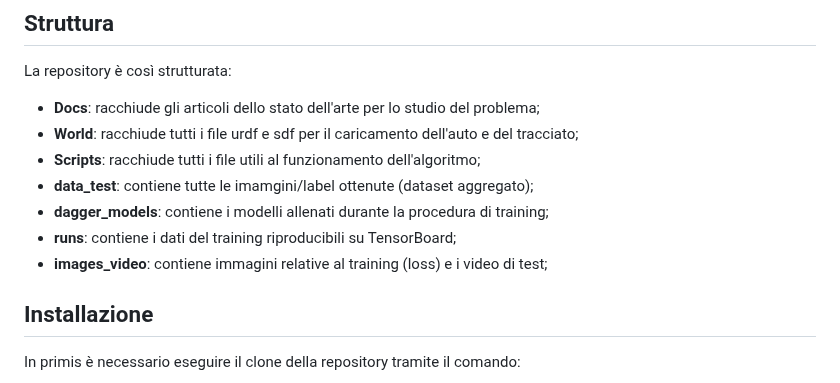
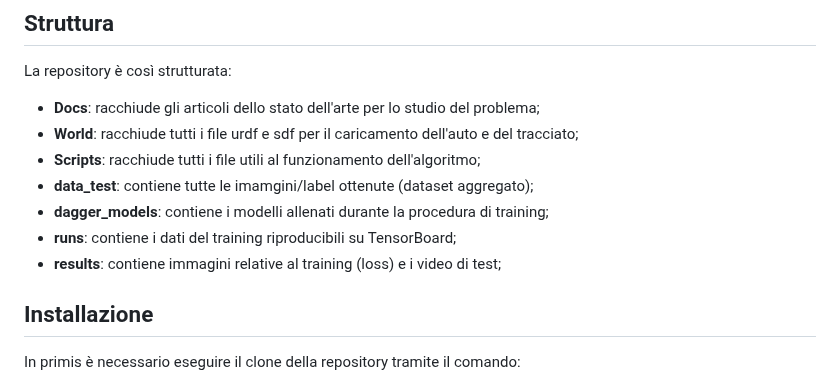
Before and after one commit to MatteoMariani99/psd_DaGGER, a Markdown page: README.md, the part around the change. Rendered like a GitHub page.

```diff
--- a/README.md
+++ b/README.md
@@ -14,7 +14,7 @@ La repository è così strutturata:
 - **data_test**: contiene tutte le imamgini/label ottenute (dataset aggregato);
 - **dagger_models**: contiene i modelli allenati durante la procedura di training;
 - **runs**: contiene i dati del training riproducibili su TensorBoard;
-- **images_video**: contiene immagini relative al training (loss) e i video di test;
+- **results**: contiene immagini relative al training (loss) e i video di test;
 
 ## Installazione
 In primis è necessario eseguire il clone della repository tramite il comando:
```
